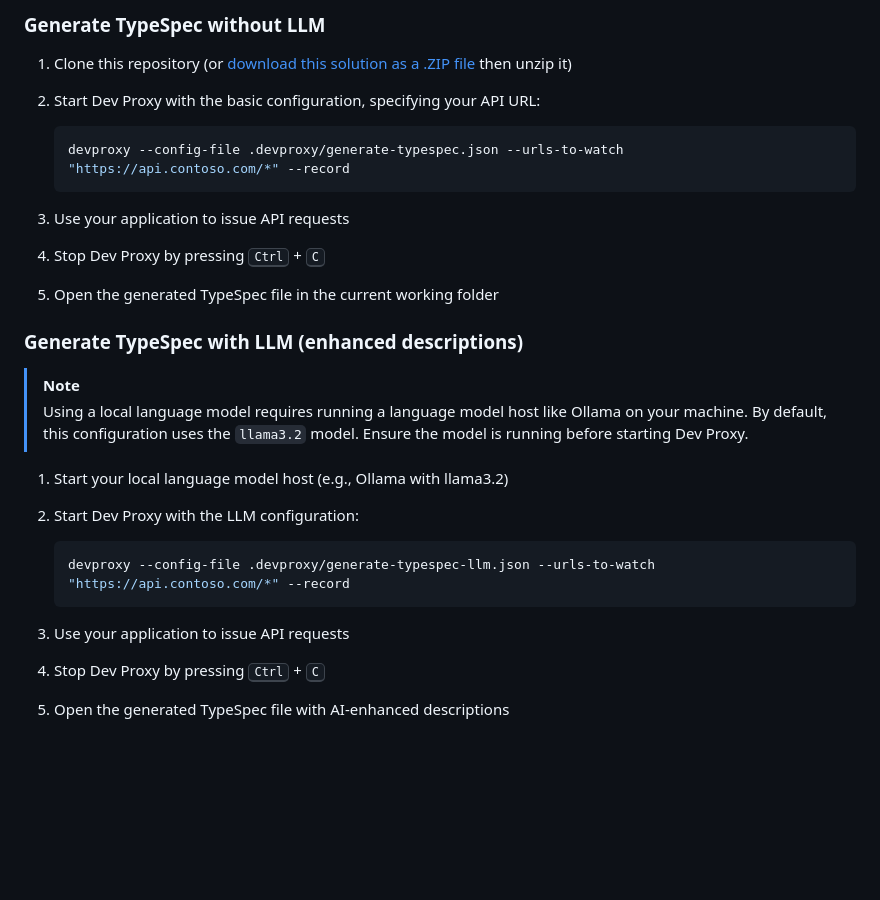
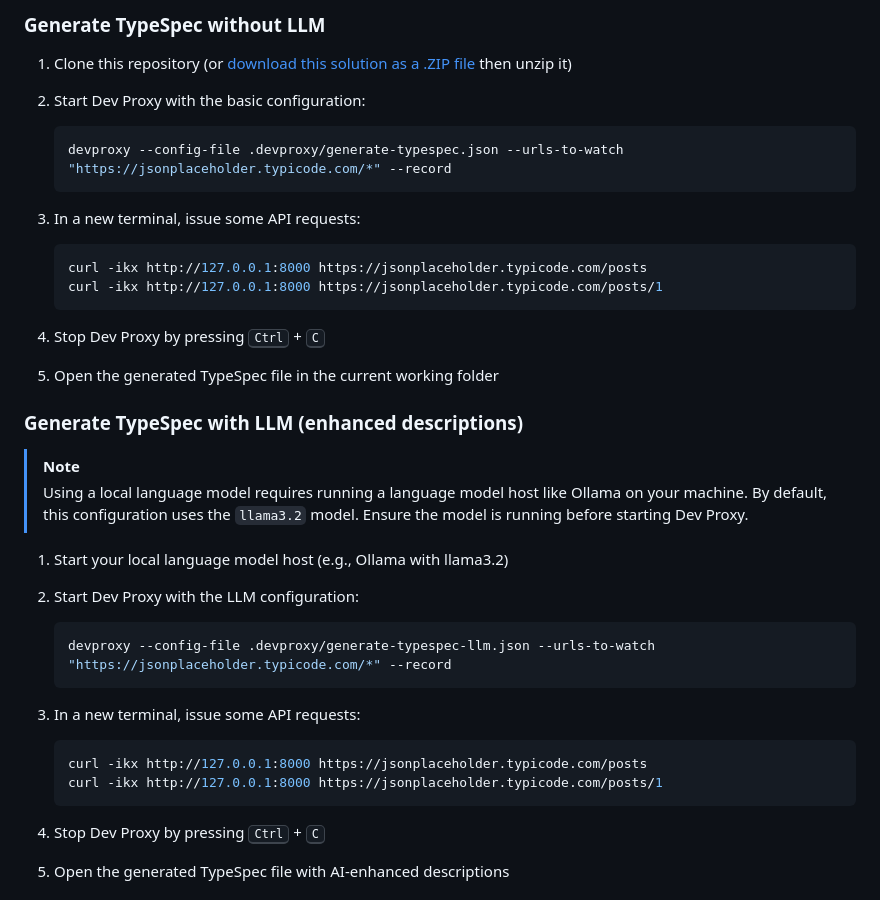
Before and after one commit to pnp/proxy-samples, a Markdown page: samples/typespec-first-development/README.md, the part around the change. Drawn GitHub-style; blank space fills up the shorter version.

Commit message:
Use JSONPlaceholder API in README examples
Co-authored-by: waldekmastykarz <11164679+waldekmastykarz@users.noreply.github.com>

````diff
--- a/samples/typespec-first-development/README.md
+++ b/samples/typespec-first-development/README.md
@@ -25,13 +25,19 @@ Version|Date|Comments
 ### Generate TypeSpec without LLM
 
 1. Clone this repository (or [download this solution as a .ZIP file](https://pnp.github.io/download-partial/?url=https://github.com/pnp/proxy-samples/tree/main/samples/typespec-first-development) then unzip it)
-1. Start Dev Proxy with the basic configuration, specifying your API URL:
+1. Start Dev Proxy with the basic configuration:
 
    ```console
-   devproxy --config-file .devproxy/generate-typespec.json --urls-to-watch "https://api.contoso.com/*" --record
+   devproxy --config-file .devproxy/generate-typespec.json --urls-to-watch "https://jsonplaceholder.typicode.com/*" --record
    ```
 
-1. Use your application to issue API requests
+1. In a new terminal, issue some API requests:
+
+   ```console
+   curl -ikx http://127.0.0.1:8000 https://jsonplaceholder.typicode.com/posts
+   curl -ikx http://127.0.0.1:8000 https://jsonplaceholder.typicode.com/posts/1
+   ```
+
 1. Stop Dev Proxy by pressing <kbd>Ctrl</kbd> + <kbd>C</kbd>
 1. Open the generated TypeSpec file in the current working folder
 
@@ -44,10 +50,16 @@ Version|Date|Comments
 1. Start Dev Proxy with the LLM configuration:
 
    ```console
-   devproxy --config-file .devproxy/generate-typespec-llm.json --urls-to-watch "https://api.contoso.com/*" --record
+   devproxy --config-file .devproxy/generate-typespec-llm.json --urls-to-watch "https://jsonplaceholder.typicode.com/*" --record
    ```
 
-1. Use your application to issue API requests
+1. In a new terminal, issue some API requests:
+
+   ```console
+   curl -ikx http://127.0.0.1:8000 https://jsonplaceholder.typicode.com/posts
+   curl -ikx http://127.0.0.1:8000 https://jsonplaceholder.typicode.com/posts/1
+   ```
+
 1. Stop Dev Proxy by pressing <kbd>Ctrl</kbd> + <kbd>C</kbd>
 1. Open the generated TypeSpec file with AI-enhanced descriptions
 
````
